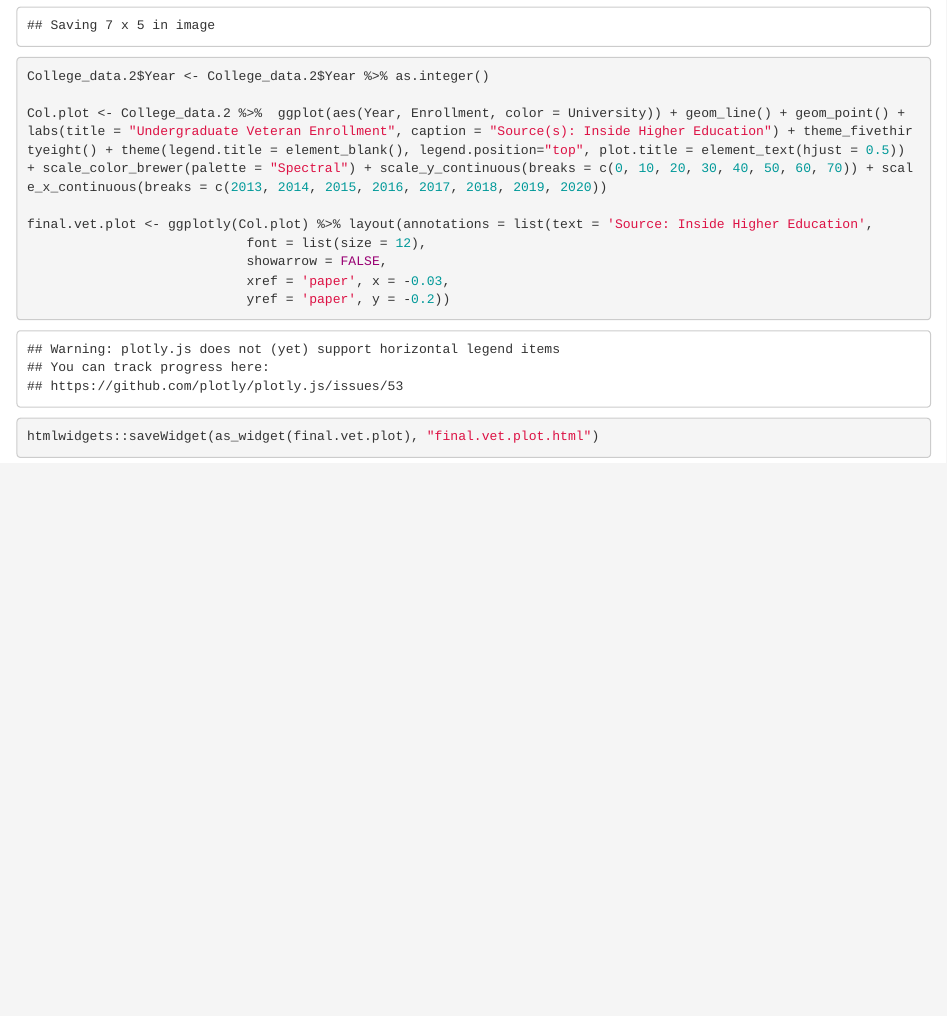
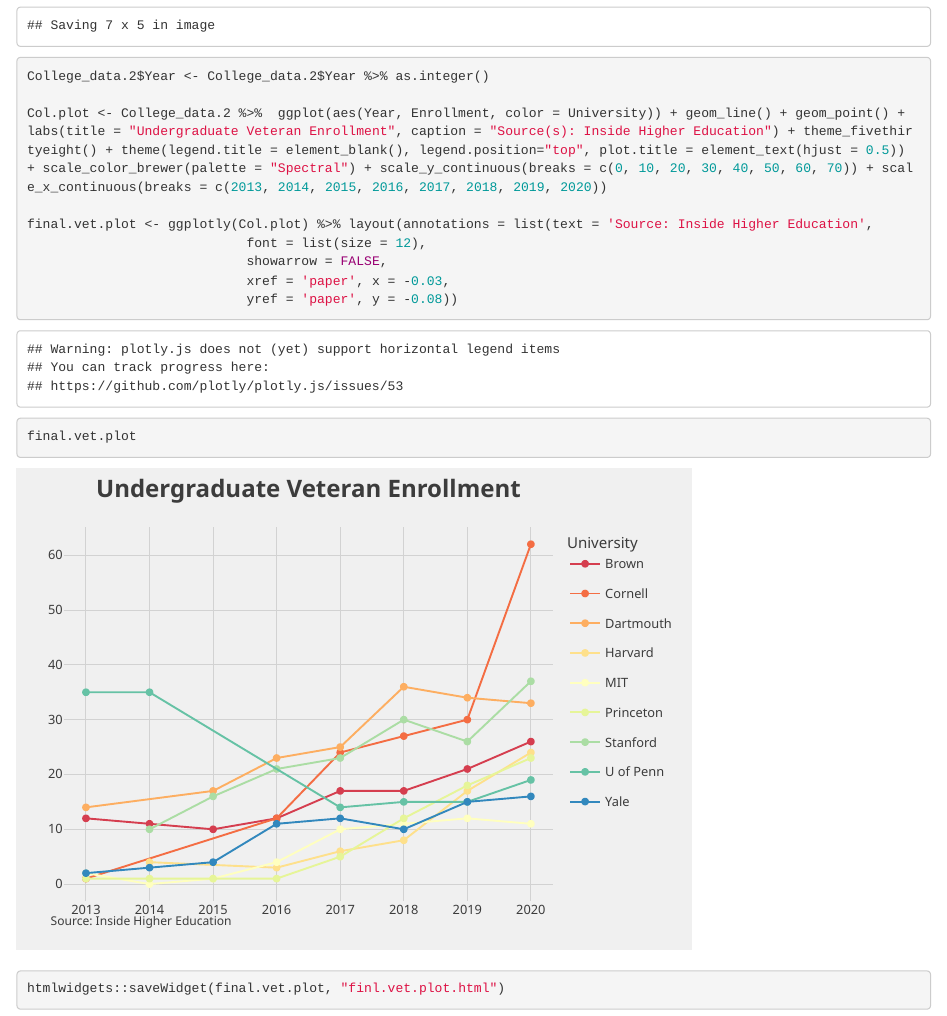
Before and after one commit to hudsonmllr/HUVO_Test, an R Markdown document (vet.plot.enr.rmd): the page in a window 1100 px wide, from 1320 px down. Rendered offline with R 4.5, knitr and Pandoc, with nearby package versions; code that draws random numbers runs with fixed seeds of ours.

Commit message:
Final Push

````diff
--- a/vet.plot.enr.rmd
+++ b/vet.plot.enr.rmd
@@ -99,8 +99,10 @@ final.vet.plot <- ggplotly(Col.plot) %>% layout(annotations = list(text = 'Sourc
                             font = list(size = 12),
                             showarrow = FALSE,
                             xref = 'paper', x = -0.03,
-                            yref = 'paper', y = -0.2))
+                            yref = 'paper', y = -0.08))
 
-htmlwidgets::saveWidget(as_widget(final.vet.plot), "final.vet.plot.html")
+final.vet.plot
+
+htmlwidgets::saveWidget(final.vet.plot, "finl.vet.plot.html")
 
 ```
````
Also changed, not shown: finl.vet.plot.html, huvo.plot.png, vet.plot.enr.html.
